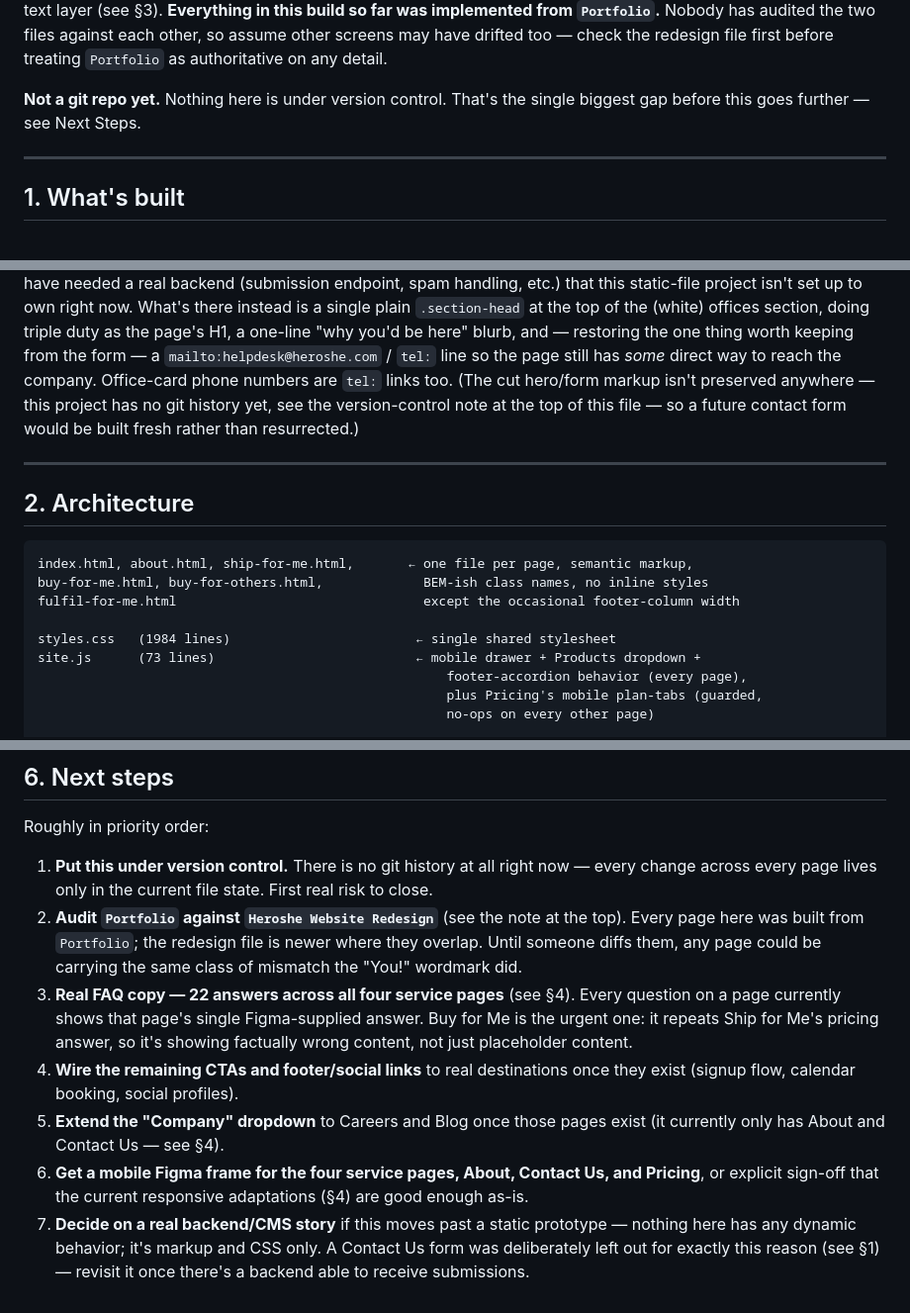
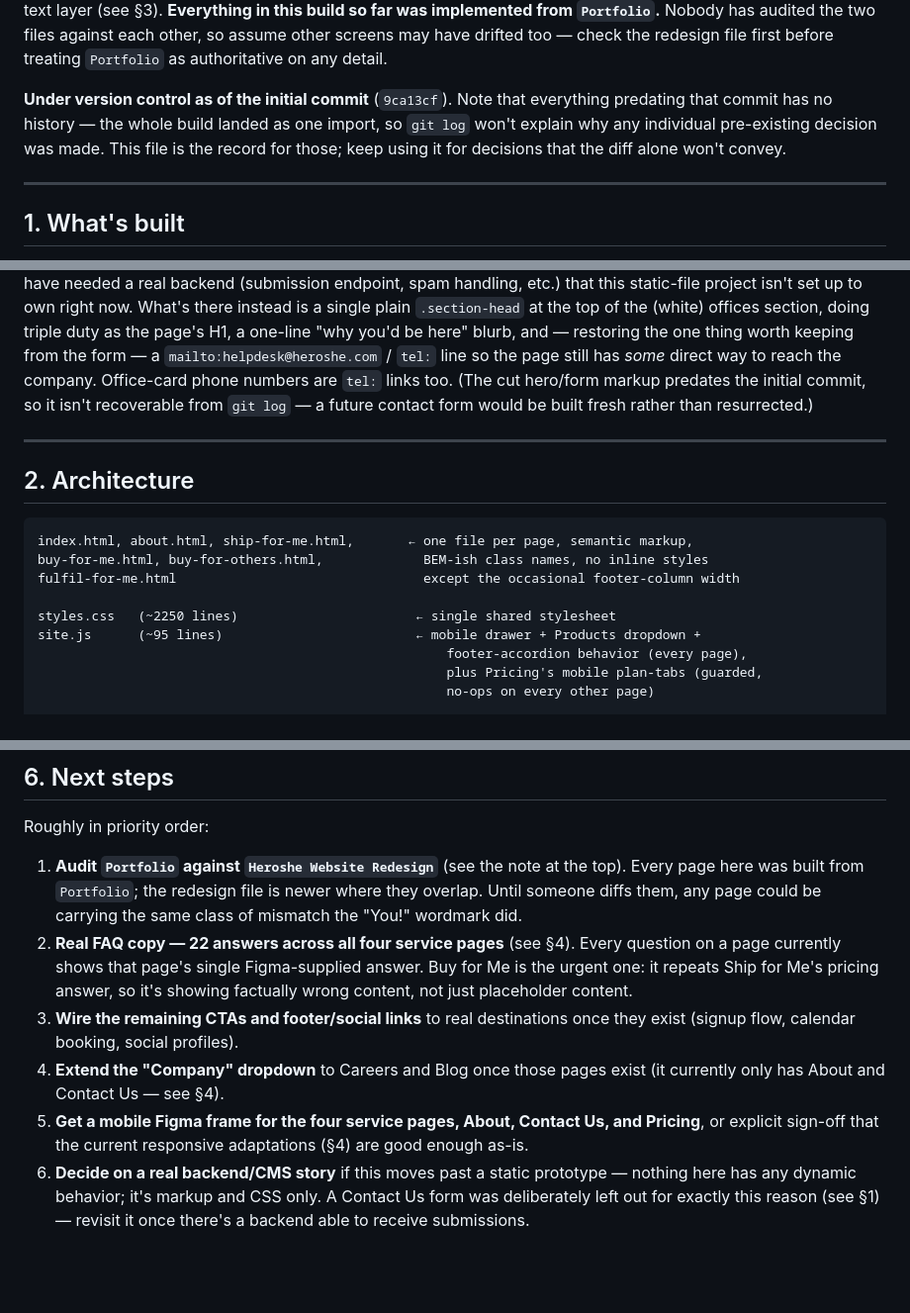
Before and after one commit to MarthaAdeleke/heroshe-website, a Markdown page: handoff.md, 3 parts joined by grey strips. Shown at 99% size. GitHub-like rendering; blank space fills up the shorter version.

Commit message:
docs: update handoff for version control, correct stale facts
Records the initial commit and notes that nothing predating it has history,
so handoff.md remains the record for earlier decisions.

Also corrects two things found while surveying remaining work:
- FAQ placeholders are worse than documented. All four service pages repeat a
  single answer under every question (22 total), and Buy for Me repeats Ship
  for Me's pricing answer — wrong content for the page, not just thin content.
- styles.css / site.js line counts were out of date.

Co-Authored-By: Claude Opus 5 <noreply@anthropic.com>

```diff
--- a/handoff.md
+++ b/handoff.md
@@ -13,8 +13,10 @@ redesign file is the more current/correct one — the "Who We Serve" row there s
 audited the two files against each other, so assume other screens may have drifted too —
 check the redesign file first before treating `Portfolio` as authoritative on any detail.
 
-**Not a git repo yet.** Nothing here is under version control. That's the single biggest
-gap before this goes further — see Next Steps.
+**Under version control as of the initial commit** (`9ca13cf`). Note that everything
+predating that commit has no history — the whole build landed as one import, so `git log`
+won't explain why any individual pre-existing decision was made. This file is the record
+for those; keep using it for decisions that the diff alone won't convey.
 
 ---
 
@@ -69,9 +71,8 @@ plain `.section-head` at the top of the (white) offices section, doing triple du
 page's H1, a one-line "why you'd be here" blurb, and — restoring the one thing worth
 keeping from the form — a `mailto:helpdesk@heroshe.com` / `tel:` line so the page still has
 *some* direct way to reach the company. Office-card phone numbers are `tel:` links too.
-(The cut hero/form markup isn't preserved anywhere — this project has no git history yet,
-see the version-control note at the top of this file — so a future contact form would be
-built fresh rather than resurrected.)
+(The cut hero/form markup predates the initial commit, so it isn't recoverable from
+`git log` — a future contact form would be built fresh rather than resurrected.)
 
 ---
 
@@ -82,8 +83,8 @@ index.html, about.html, ship-for-me.html,       ← one file per page, semantic
 buy-for-me.html, buy-for-others.html,             BEM-ish class names, no inline styles
 fulfil-for-me.html                                except the occasional footer-column width
 
-styles.css   (1984 lines)                        ← single shared stylesheet
-site.js      (73 lines)                          ← mobile drawer + Products dropdown +
+styles.css   (~2250 lines)                       ← single shared stylesheet
+site.js      (~95 lines)                         ← mobile drawer + Products dropdown +
                                                      footer-accordion behavior (every page),
                                                      plus Pricing's mobile plan-tabs (guarded,
                                                      no-ops on every other page)
@@ -386,25 +387,22 @@ starting a second one on the same port).
 
 Roughly in priority order:
 
-1. **Put this under version control.** There is no git history at all right now — every
-   change across every page lives only in the current file state. First real risk to
-   close.
-2. **Audit `Portfolio` against `Heroshe Website Redesign`** (see the note at the top).
+1. **Audit `Portfolio` against `Heroshe Website Redesign`** (see the note at the top).
    Every page here was built from `Portfolio`; the redesign file is newer where they
    overlap. Until someone diffs them, any page could be carrying the same class of
    mismatch the "You!" wordmark did.
-3. **Real FAQ copy — 22 answers across all four service pages** (see §4). Every question
+2. **Real FAQ copy — 22 answers across all four service pages** (see §4). Every question
    on a page currently shows that page's single Figma-supplied answer. Buy for Me is the
    urgent one: it repeats Ship for Me's pricing answer, so it's showing factually wrong
    content, not just placeholder content.
-4. **Wire the remaining CTAs and footer/social links** to real destinations once they
+3. **Wire the remaining CTAs and footer/social links** to real destinations once they
    exist (signup flow, calendar booking, social profiles).
-5. **Extend the "Company" dropdown** to Careers and Blog once those pages exist (it
+4. **Extend the "Company" dropdown** to Careers and Blog once those pages exist (it
    currently only has About and Contact Us — see §4).
-6. **Get a mobile Figma frame for the four service pages, About, Contact Us, and
+5. **Get a mobile Figma frame for the four service pages, About, Contact Us, and
    Pricing**, or explicit sign-off that the current responsive adaptations (§4) are good
    enough as-is.
-7. **Decide on a real backend/CMS story** if this moves past a static prototype —
+6. **Decide on a real backend/CMS story** if this moves past a static prototype —
    nothing here has any dynamic behavior; it's markup and CSS only. A Contact Us form
    was deliberately left out for exactly this reason (see §1) — revisit it once there's
    a backend able to receive submissions.
```
